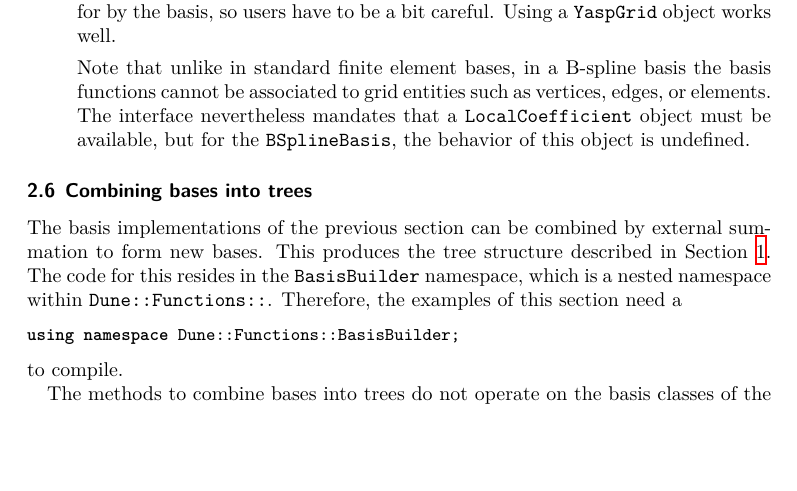
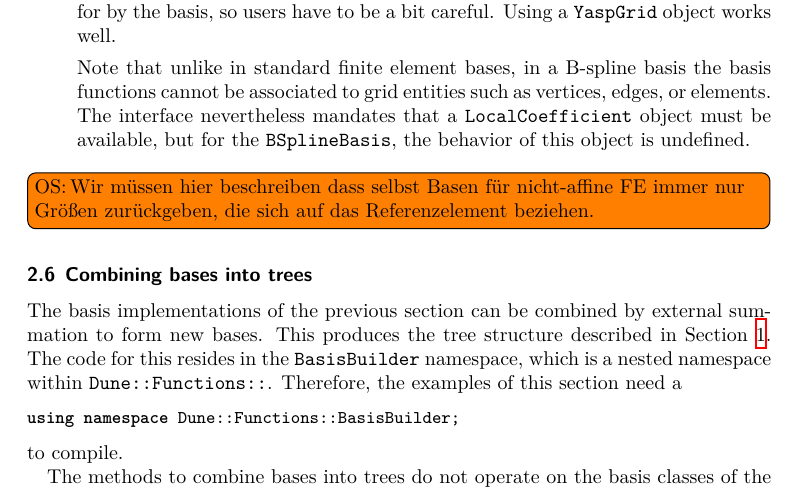
Before and after one commit to dune-project/dune-functions, a LaTeX paper (doc/manual/dune-functions-manual.tex): part of page 22 of 40, cut so that both start at the same text, the shorter picture padded with empty space. Compiled offline with XeLaTeX.

Commit message:
Add another TODO

```diff
--- a/doc/manual/dune-functions-manual.tex
+++ b/doc/manual/dune-functions-manual.tex
@@ -1308,6 +1308,8 @@ this interface.  At the time of writing these are:
    object is undefined.
 \end{itemize}
 
+\todosander{Wir müssen hier beschreiben dass selbst Basen für nicht-affine FE immer nur
+  Größen zurückgeben, die sich auf das Referenzelement beziehen.}
 
 \subsection{Combining bases into trees}
 
```
